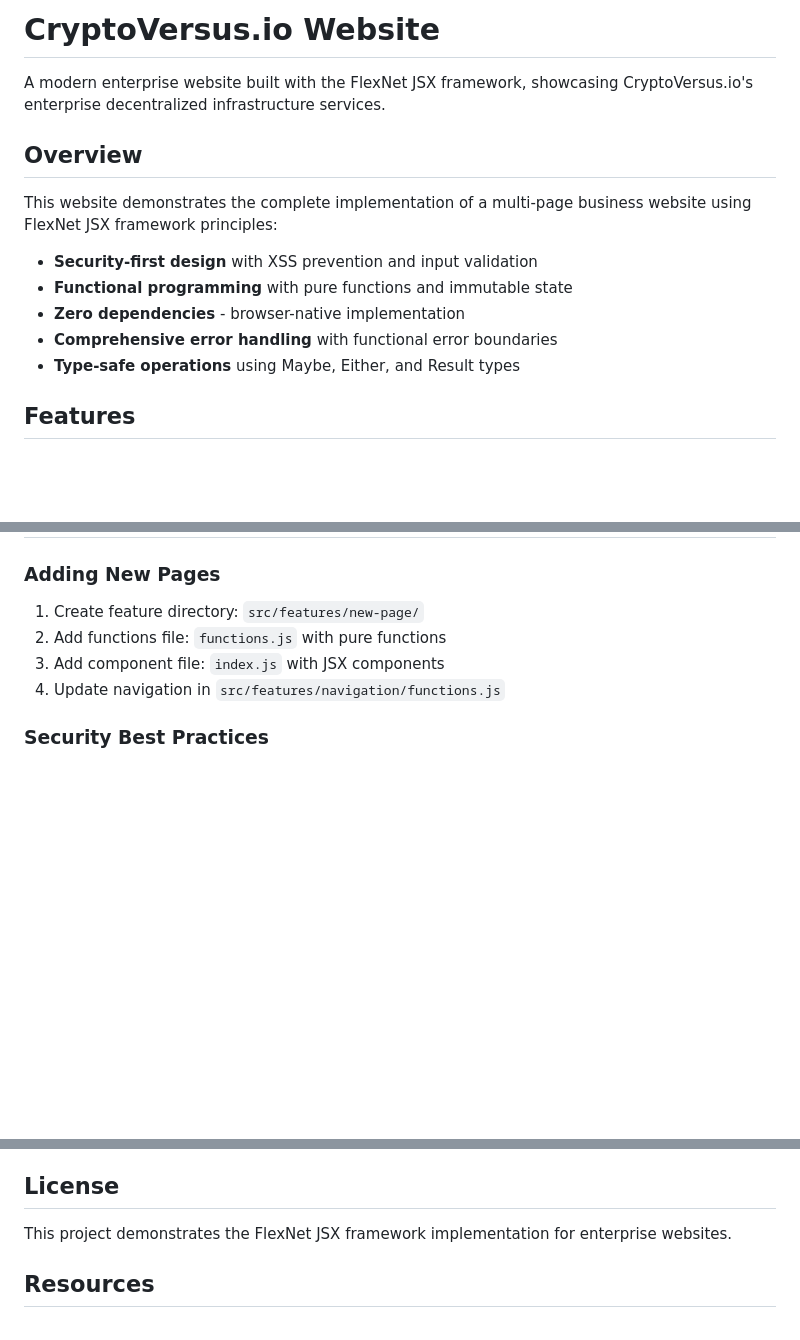
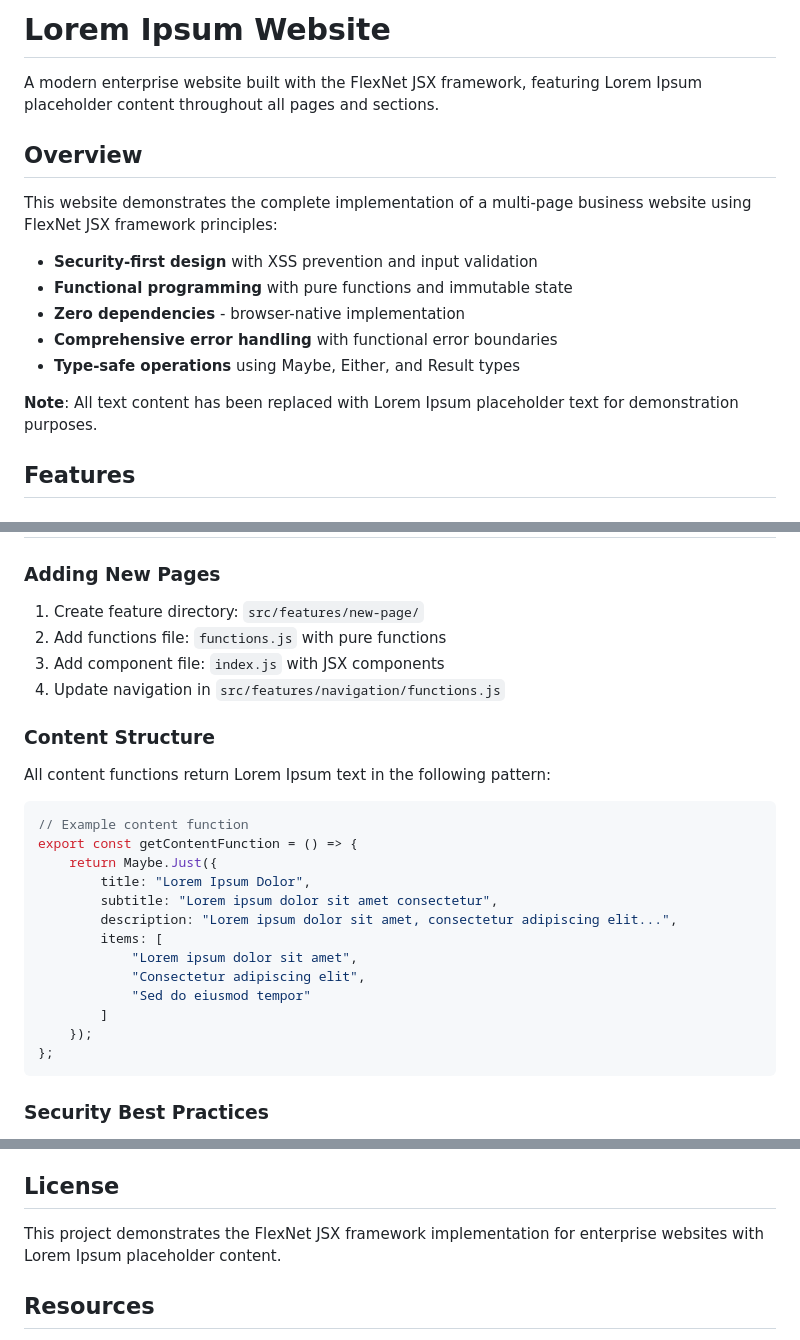
Before and after one commit to seandinwiddie/flexnet-jsx-docs, a Markdown page: starter-project-website/README.md, 3 parts joined by grey strips. Rendered like a GitHub page; blank space fills up the shorter version.

````diff
--- a/starter-project-website/README.md
+++ b/starter-project-website/README.md
@@ -1,6 +1,6 @@
-# CryptoVersus.io Website
+# Lorem Ipsum Website
 
-A modern enterprise website built with the FlexNet JSX framework, showcasing CryptoVersus.io's enterprise decentralized infrastructure services.
+A modern enterprise website built with the FlexNet JSX framework, featuring Lorem Ipsum placeholder content throughout all pages and sections.
 
 ## Overview
 
@@ -11,6 +11,8 @@ This website demonstrates the complete implementation of a multi-page business w
 - **Zero dependencies** - browser-native implementation
 - **Comprehensive error handling** with functional error boundaries
 - **Type-safe operations** using Maybe, Either, and Result types
+
+**Note**: All text content has been replaced with Lorem Ipsum placeholder text for demonstration purposes.
 
 ## Features
 
@@ -154,6 +159,26 @@ const SafeComponent = createErrorBoundary(ErrorFallback);
 3. Add component file: `index.js` with JSX components
 4. Update navigation in `src/features/navigation/functions.js`
 
+### Content Structure
+
+All content functions return Lorem Ipsum text in the following pattern:
+
+```javascript
+// Example content function
+export const getContentFunction = () => {
+    return Maybe.Just({
+        title: "Lorem Ipsum Dolor",
+        subtitle: "Lorem ipsum dolor sit amet consectetur",
+        description: "Lorem ipsum dolor sit amet, consectetur adipiscing elit...",
+        items: [
+            "Lorem ipsum dolor sit amet",
+            "Consectetur adipiscing elit",
+            "Sed do eiusmod tempor"
+        ]
+    });
+};
+```
+
 ### Security Best Practices
 
 1. **Always escape user content** using the `escape()` function
@@ -171,7 +196,7 @@ const SafeComponent = createErrorBoundary(ErrorFallback);
 
 ## License
 
-This project demonstrates the FlexNet JSX framework implementation for enterprise websites.
+This project demonstrates the FlexNet JSX framework implementation for enterprise websites with Lorem Ipsum placeholder content.
 
 ## Resources
 
````
Also changed, not shown: other parts of starter-project-website/README.md (+28 -25 lines).
